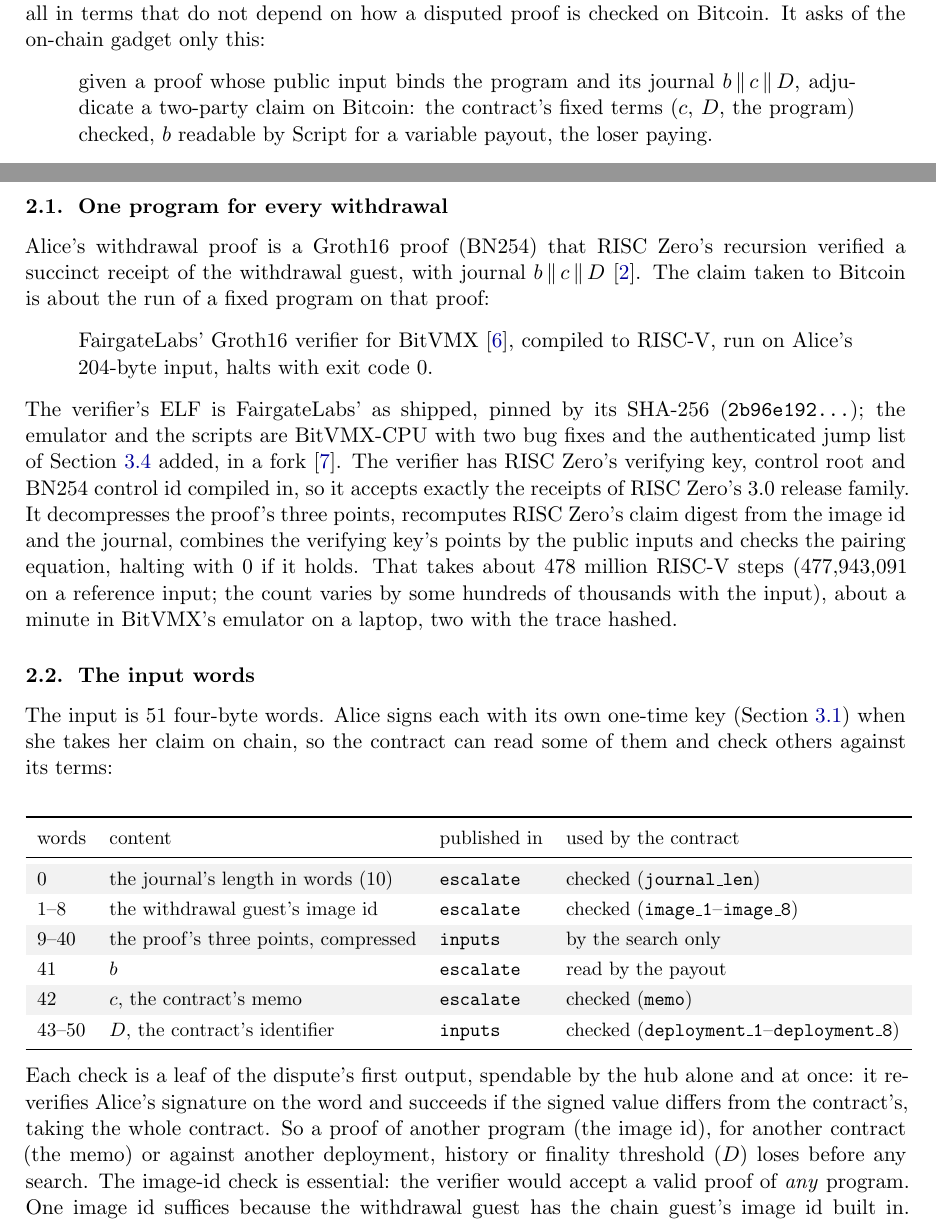
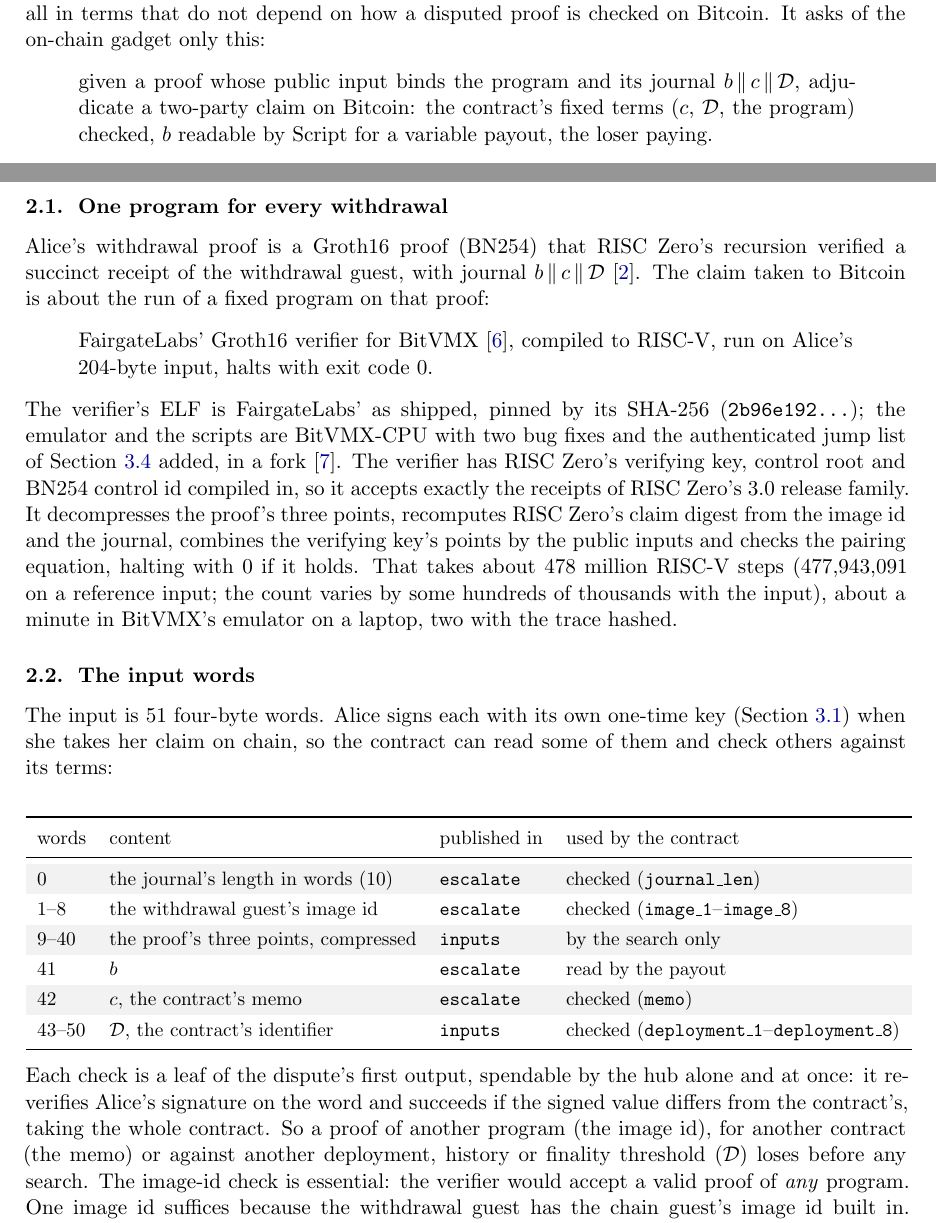
Before and after one commit to AdamISZ/lichen, a LaTeX paper (papers/lichen-bitvmx-v0.1.1.tex): two parts of pages 2 and 4 of 19, joined at a grey line, cut so that both start at the same text. Compiled offline with pdfLaTeX.

Commit message:
papers: the companions write the contract identifier as \mathcal{D}, apart from the deposit D
Co-Authored-By: Claude Opus 5.5 <noreply@anthropic.com>

```diff
--- a/papers/lichen-bitvmx-v0.1.1.tex
+++ b/papers/lichen-bitvmx-v0.1.1.tex
@@ -71,8 +71,8 @@
 the on-chain gadget only this:
 \begin{quote}
 given a proof whose public input binds the program and its journal
-$b \,\|\, c \,\|\, D$, adjudicate a two-party claim on Bitcoin: the
-contract's fixed terms ($c$, $D$, the program) checked, $b$ readable by
+$b \,\|\, c \,\|\, \mathcal{D}$, adjudicate a two-party claim on Bitcoin: the
+contract's fixed terms ($c$, $\mathcal{D}$, the program) checked, $b$ readable by
 Script for a variable payout, the loser paying.
 \end{quote}
 and summarises any gadget by a handful of numbers: the bytes and
@@ -123,7 +123,7 @@
 
 Alice's withdrawal proof is a Groth16 proof (BN254) that RISC Zero's
 recursion verified a succinct receipt of the withdrawal guest, with
-journal $b \,\|\, c \,\|\, D$~\cite{pipeline}. The claim taken to Bitcoin
+journal $b \,\|\, c \,\|\, \mathcal{D}$~\cite{pipeline}. The claim taken to Bitcoin
 is about the run of a fixed program on that proof:
 \begin{quote}
 FairgateLabs' Groth16 verifier for BitVMX~\cite{bitvmxcpu}, compiled to
@@ -159,7 +159,7 @@
 9--40 & the proof's three points, compressed & \tx{inputs} & by the search only \\
 41 & $b$ & \tx{escalate} & read by the payout \\
 42 & $c$, the contract's memo & \tx{escalate} & checked (\tx{memo}) \\
-43--50 & $D$, the contract's identifier & \tx{inputs} & checked (\tx{deployment\_1}--\tx{deployment\_8}) \\
+43--50 & $\mathcal{D}$, the contract's identifier & \tx{inputs} & checked (\tx{deployment\_1}--\tx{deployment\_8}) \\
 \bottomrule
 \end{tabular}
 \end{center}
```
Also changed, not shown: papers/lichen-babe-v0.1.1.tex (+4 -4 lines), papers/lichen-babe-v0.1.1.pdf, papers/lichen-bitvmx-v0.1.1.pdf, papers/lichen-bitvmx-v0.1.1.tex (4 more changed lines).
